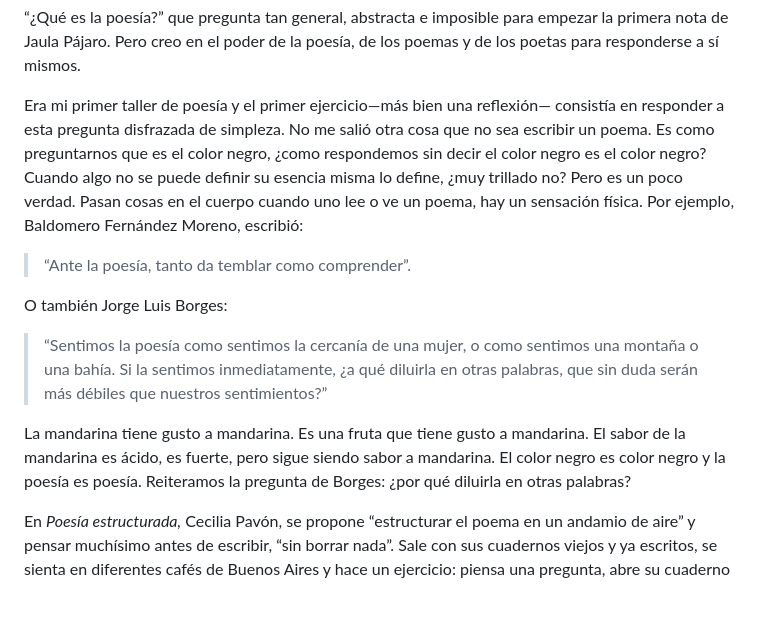
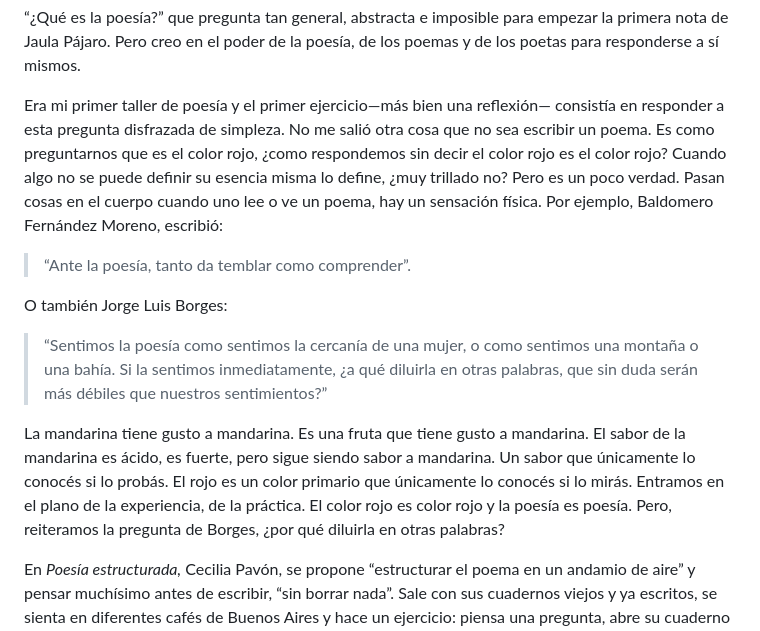
Before and after one commit to delfinatrapani02-a11y/jaulapajaro., a Markdown page: src/notas/cuando-me-preguntaron-que-es-la-poesia-respondi-con-un-poema.md, the part around the change. Drawn GitHub-style; blank space fills up the shorter version.

Commit message:
cambio: nota «cuando-me-preguntaron-que-es-la-poesia-respondi-con-un-poema»

```diff
--- a/src/notas/cuando-me-preguntaron-que-es-la-poesia-respondi-con-un-poema.md
+++ b/src/notas/cuando-me-preguntaron-que-es-la-poesia-respondi-con-un-poema.md
@@ -11,7 +11,7 @@ borrador: false
 ---
 “¿Qué es la poesía?” que pregunta tan general, abstracta e imposible para empezar la primera nota de Jaula Pájaro. Pero creo en el poder de la poesía, de los poemas y de los poetas para responderse a sí mismos.
 
-Era mi primer taller de poesía y el primer ejercicio—más bien una reflexión— consistía en responder a esta pregunta disfrazada de simpleza. No me salió otra cosa que no sea escribir un poema. Es como preguntarnos que es el color negro, ¿como respondemos sin decir el color negro es el color negro? Cuando algo no se puede definir su esencia misma lo define, ¿muy trillado no? Pero es un poco verdad. Pasan cosas en el cuerpo cuando uno lee o ve un poema, hay un sensación física. Por ejemplo, Baldomero Fernández Moreno, escribió:
+Era mi primer taller de poesía y el primer ejercicio—más bien una reflexión— consistía en responder a esta pregunta disfrazada de simpleza. No me salió otra cosa que no sea escribir un poema. Es como preguntarnos que es el color rojo, ¿como respondemos sin decir el color rojo es el color rojo? Cuando algo no se puede definir su esencia misma lo define, ¿muy trillado no? Pero es un poco verdad. Pasan cosas en el cuerpo cuando uno lee o ve un poema, hay un sensación física. Por ejemplo, Baldomero Fernández Moreno, escribió:
 
 > “Ante la poesía, tanto da temblar como comprender”.
 
@@ -19,7 +19,7 @@ O también Jorge Luis Borges:
 
 > “Sentimos la poesía como sentimos la cercanía de una mujer, o como sentimos una montaña o una bahía. Si la sentimos inmediatamente, ¿a qué diluirla en otras palabras, que sin duda serán más débiles que nuestros sentimientos?”
 
-La mandarina tiene gusto a mandarina. Es una fruta que tiene gusto a mandarina. El sabor de la mandarina es ácido, es fuerte, pero sigue siendo sabor a mandarina. El color negro es color negro y la poesía es poesía. Reiteramos la pregunta de Borges: ¿por qué diluirla en otras palabras?
+La mandarina tiene gusto a mandarina. Es una fruta que tiene gusto a mandarina. El sabor de la mandarina es ácido, es fuerte, pero sigue siendo sabor a mandarina. Un sabor que únicamente lo conocés si lo probás. El rojo es un color primario que únicamente lo conocés si lo mirás. Entramos en el plano de la experiencia, de la práctica. El color rojo es color rojo y la poesía es poesía. Pero, reiteramos la pregunta de Borges, ¿por qué diluirla en otras palabras?
 
 En *Poesía estructurada,* Cecilia Pavón, se propone “estructurar el poema en un andamio de aire” y pensar muchísimo antes de escribir, “sin borrar nada”. Sale con sus cuadernos viejos y ya escritos, se sienta en diferentes cafés de Buenos Aires y hace un ejercicio: piensa una pregunta, abre su cuaderno y el poema que primero aparezca funciona como respuesta. Su propia poesía– que en algunos casos escribió en su adolescencia– le responde a su propia pregunta del presente. En la vorágine de esta consigna, Cecilia recuerda el supuesto propósito del libro:
 
```
